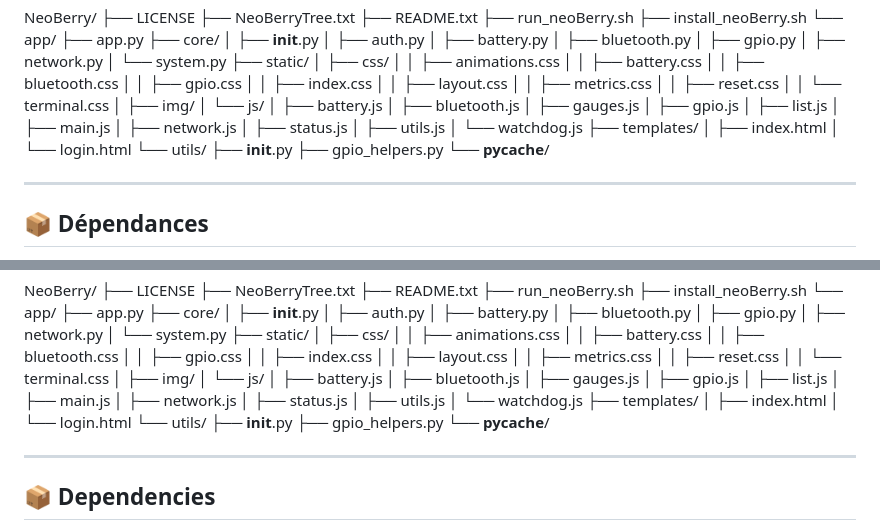
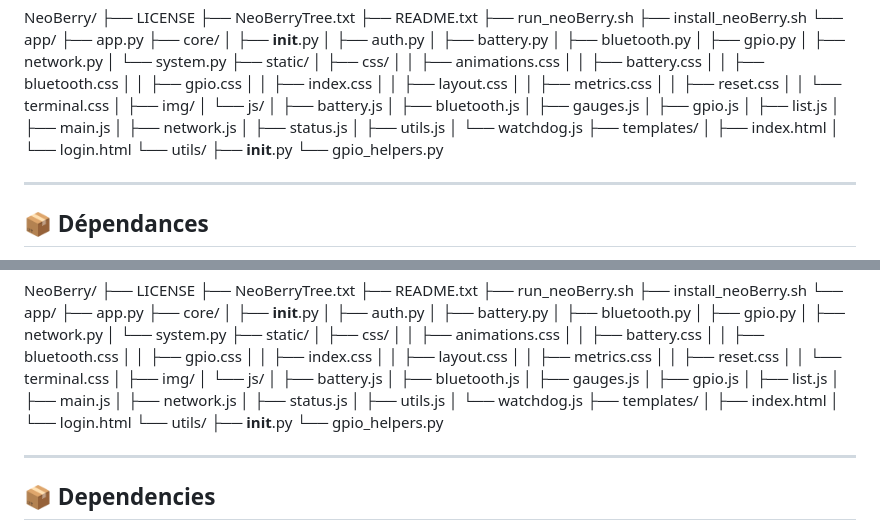
Before and after one commit to D-Goth/NeoBerry, a Markdown page: README.md, 2 parts joined by grey strips. GitHub-like rendering.

Commit message:
Update README.md
Signed-off-by: D-Goth <34000182+D-Goth@users.noreply.github.com>

```diff
--- a/README.md
+++ b/README.md
@@ -73,8 +73,8 @@ NeoBerry/
     │   └── login.html
     └── utils/
         ├── __init__.py
-        ├── gpio_helpers.py
-        └── __pycache__/
+        └── gpio_helpers.py
+
 
 
 ---
@@ -289,8 +289,7 @@ NeoBerry/
     │   └── login.html
     └── utils/
         ├── __init__.py
-        ├── gpio_helpers.py
-        └── __pycache__/
+        └── gpio_helpers.py
 
 
 ---
```
